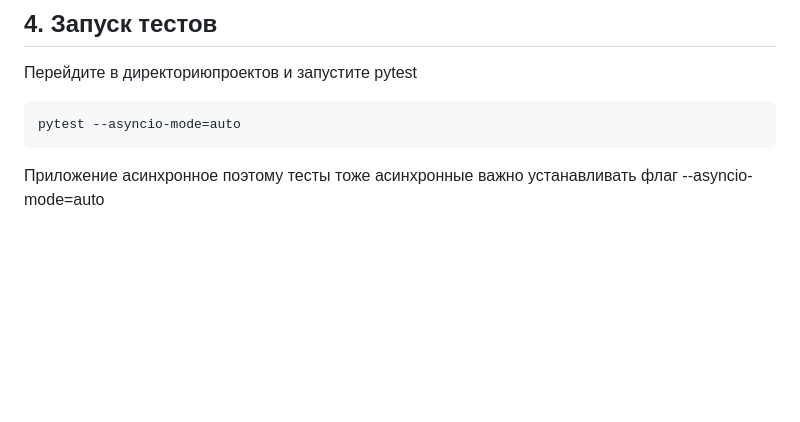
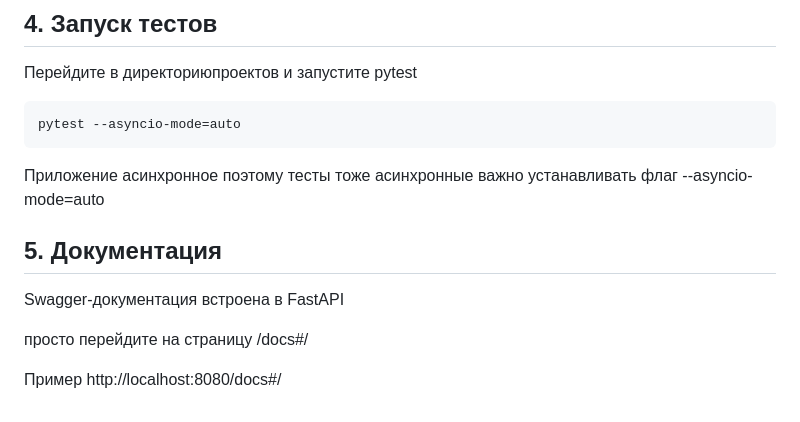
Before and after one commit to BackLagg/Refs_app, a Markdown page: README.md, the part around the change. GitHub-like rendering; blank space fills up the shorter version.

Commit message:
добавление readme

```diff
--- a/README.md
+++ b/README.md
@@ -77,3 +77,12 @@ REDIS_PORT=<ваш_порт>
     pytest --asyncio-mode=auto
 
 Приложение асинхронное поэтому тесты тоже асинхронные важно устанавливать флаг --asyncio-mode=auto
+
+## 5. Документация
+
+Swagger-документация встроена в FastAPI
+
+просто перейдите на страницу /docs#/
+
+Пример
+http://localhost:8080/docs#/
```
